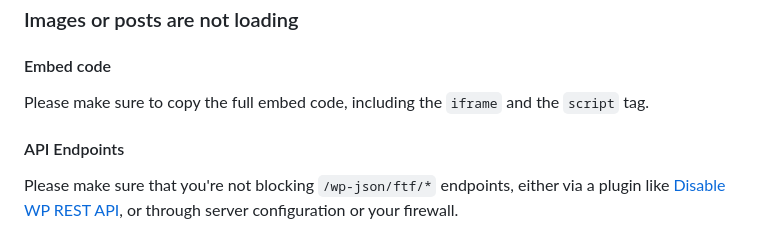
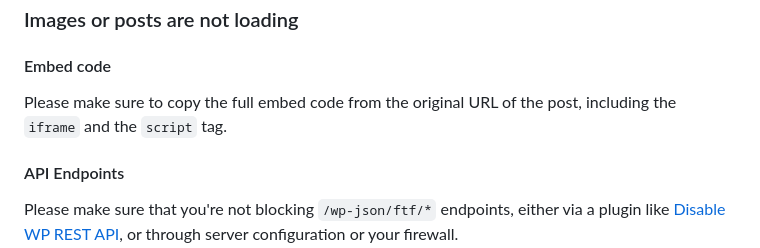
Before and after one commit to stefanbohacek/fediverse-embeds-wordpress-plugin, a Markdown page: README.md, the part around the change. Drawn GitHub-style.

Commit message:
Added a note on opening the post on its original instance.

```diff
--- a/README.md
+++ b/README.md
@@ -74,7 +74,7 @@ composer dumpautoload -o
 
 #### Embed code
 
-Please make sure to copy the full embed code, including the `iframe` and the `script` tag.
+Please make sure to copy the full embed code from the original URL of the post, including the `iframe` and the `script` tag.
 
 #### API Endpoints
 
```
